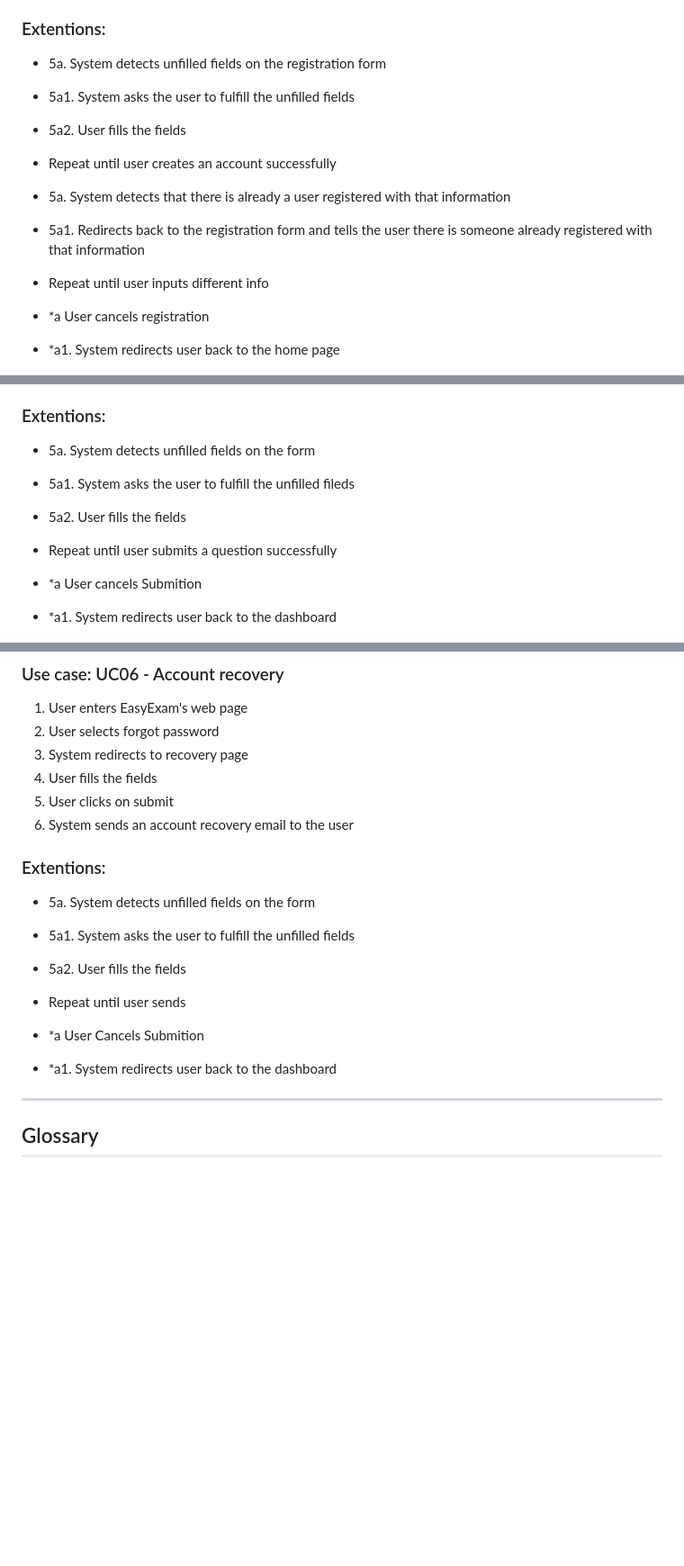
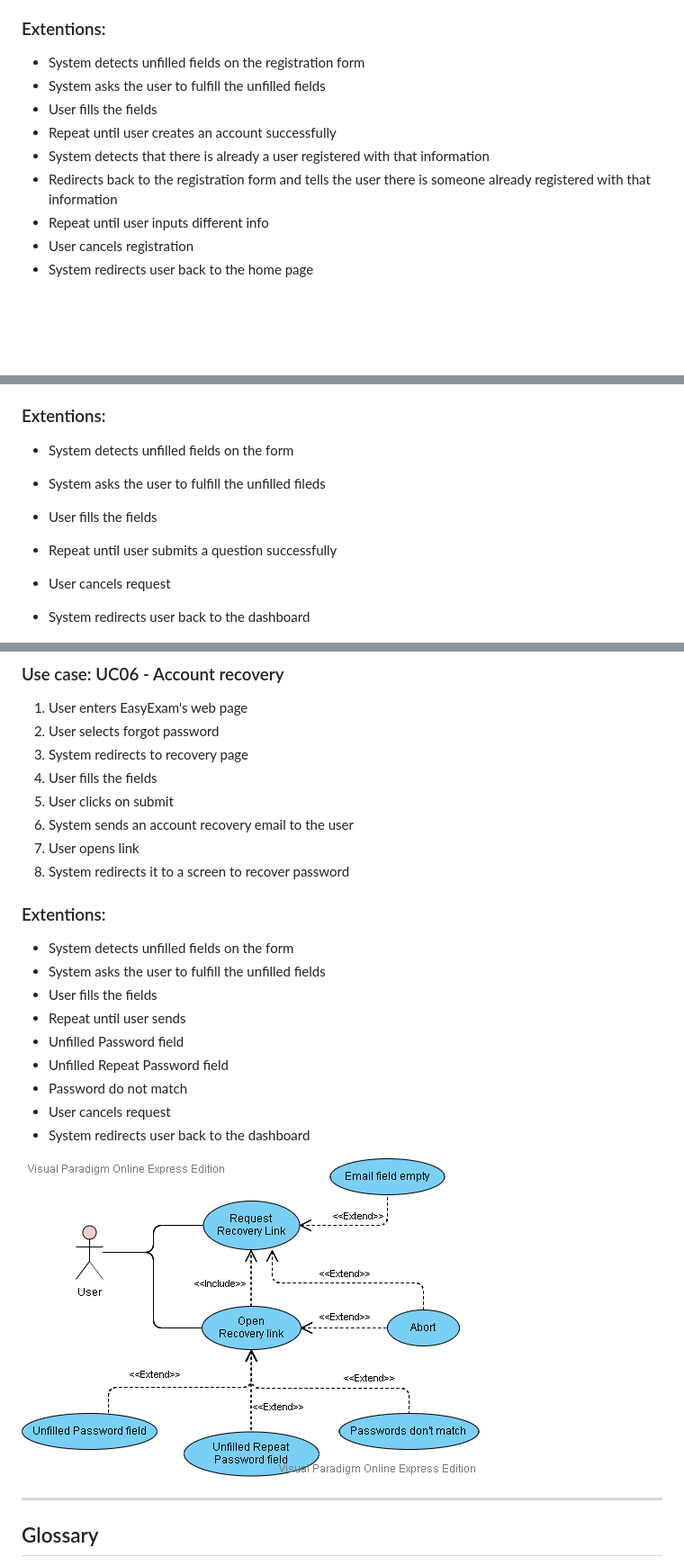
Before and after one commit to utec-cs2901-2019-2/easy-exam-grupo-ii, a Markdown page: Documentation/User_Guide/UserGuide.md, 3 parts joined by grey strips. Shown: that part at 90% size. Rendered like a GitHub page; pictures changed too: Documentation/User_Guide/uc06.png (added); blank space fills up the shorter version.

Commit message:
UserGuide with diagrams

```diff
--- a/Documentation/User_Guide/UserGuide.md
+++ b/Documentation/User_Guide/UserGuide.md
@@ -83,17 +83,15 @@ For administrator users, a platform will be offered.
 
 ### Extentions:
 
-- 5a. System detects unfilled fields on the registration form
-- 5a1.  System asks the user to fulfill the unfilled fields
-- 5a2. User fills the fields
+- System detects unfilled fields on the registration form
+- System asks the user to fulfill the unfilled fields
+- User fills the fields
 - Repeat until user creates an account successfully
-
-- 5a. System detects that there is already a user registered with that information
-- 5a1. Redirects back to the registration form and tells the user there is someone already registered with that information
+- System detects that there is already a user registered with that information
+- Redirects back to the registration form and tells the user there is someone already registered with that information
 - Repeat until user inputs different info
-
-- *a User cancels registration
-- *a1. System redirects user back to the home page
+- User cancels registration
+- System redirects user back to the home page
 
 ![](uc01.png)
 
@@ -113,13 +111,13 @@ For administrator users, a platform will be offered.
 
 ### Extentions:
 
-- 5a. System detects unfilled fields on the form
-- 5a1.  System asks the user to fulfill the unfilled fileds
-- 5a2. User fills the fields
+- System detects unfilled fields on the form
+- System asks the user to fulfill the unfilled fileds
+- User fills the fields
 - Repeat until user submits a question successfully
 
-- *a User cancels Submition
-- *a1. System redirects user back to the dashboard
+- User cancels request
+- System redirects user back to the dashboard
 
 ![](uc02.png)
 
@@ -191,16 +189,22 @@ For administrator users, a platform will be offered.
 4. User fills the fields
 5. User clicks on submit
 6. System sends an account recovery email to the user
+7. User opens link
+8. System redirects it to a screen to recover password
 
 ### Extentions:
 
-- 5a. System detects unfilled fields on the form
-- 5a1.  System asks the user to fulfill the unfilled fields
-- 5a2. User fills the fields
+- System detects unfilled fields on the form
+- System asks the user to fulfill the unfilled fields
+- User fills the fields
 - Repeat until user sends
+- Unfilled Password field
+- Unfilled Repeat Password field
+- Password do not match
+- User cancels request
+- System redirects user back to the dashboard
 
-- *a User Cancels Submition
-- *a1. System redirects user back to the dashboard
+![](uc06.png)
 
 ***
 ## Glossary
```
Also changed, not shown: other parts of Documentation/User_Guide/UserGuide.md (+10 -10 lines).
